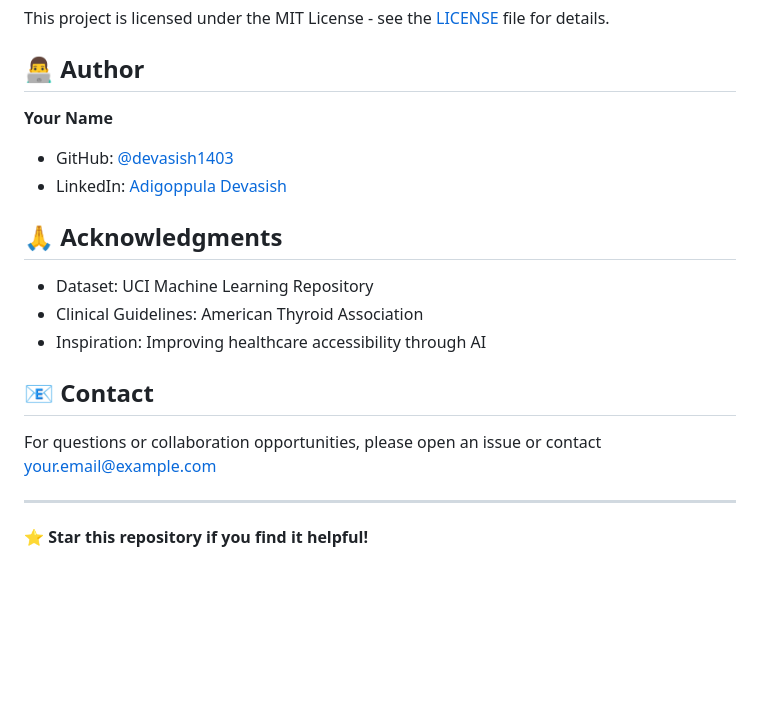
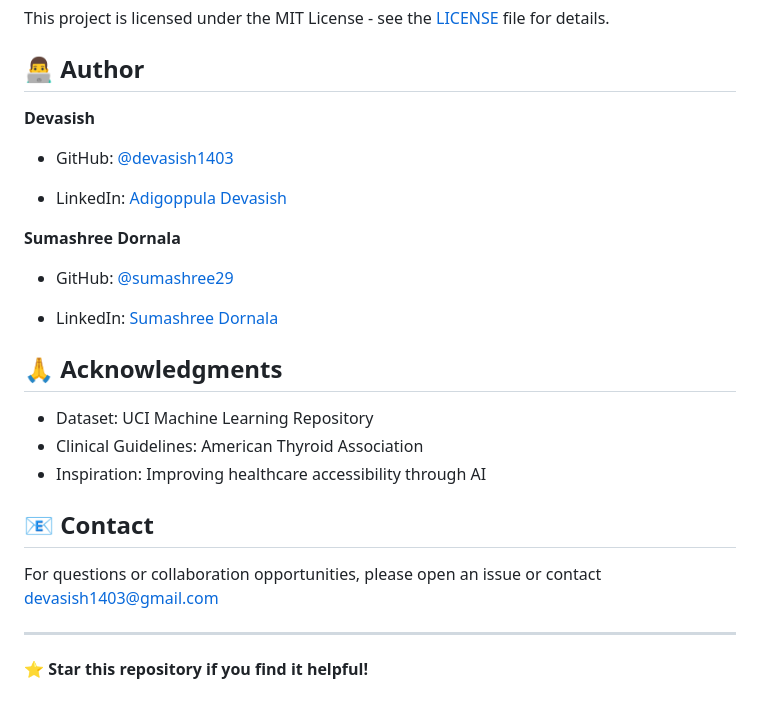
Before and after one commit to sumashree29/Thyroid-Triage-AI, a Markdown page: thyroid-agentic-ai/README.md, the part around one of its changes. Drawn GitHub-style; blank space fills up the shorter version.

Commit message:
Revise README with images and author information
Updated README.md to include new image links, author details, and contact information.

```diff
--- a/thyroid-agentic-ai/README.md
+++ b/thyroid-agentic-ai/README.md
@@ -133,9 +135,15 @@ This project is licensed under the MIT License - see the [LICENSE](LICENSE) file
 
 ## 👨‍💻 Author
 
-**Your Name**
+**Devasish**
 - GitHub: [@devasish1403](https://github.com/devasish1403)
+
 - LinkedIn: [Adigoppula Devasish](https://linkedin.com/in/adigoppula-devasish)
+
+**Sumashree Dornala**
+- GitHub: [@sumashree29](https://github.com/sumashree29)
+
+- LinkedIn: [Sumashree Dornala](www.linkedin.com/in/sumashree-dornala)
 
 ## 🙏 Acknowledgments
 
@@ -145,7 +153,7 @@ This project is licensed under the MIT License - see the [LICENSE](LICENSE) file
 
 ## 📧 Contact
 
-For questions or collaboration opportunities, please open an issue or contact [your.email@example.com](devasish1403@gmail.com)
+For questions or collaboration opportunities, please open an issue or contact [devasish1403@gmail.com](devasish1403@gmail.com)
 
 ---
 
```
Also changed, not shown: other parts of thyroid-agentic-ai/README.md (+4 -2 lines).
